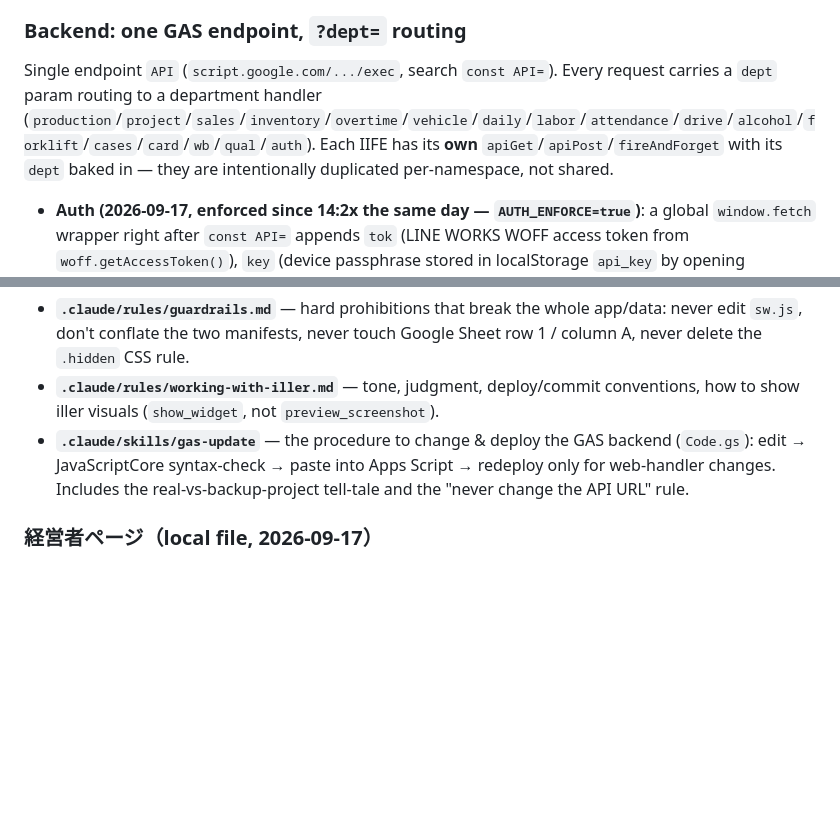
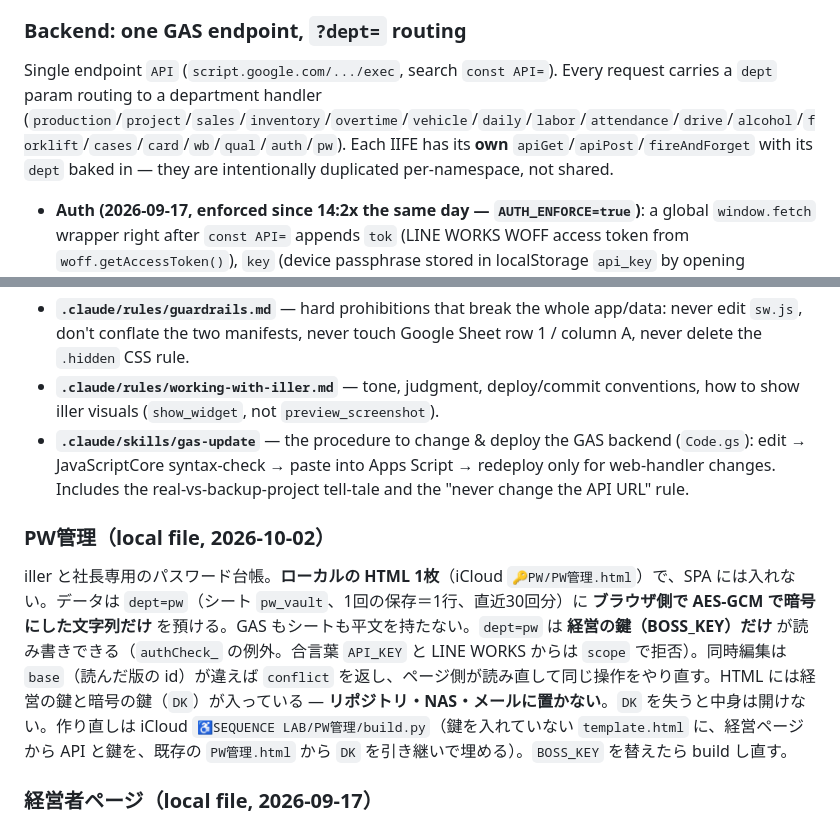
Before and after one commit to kotobuki-tent/app, a Markdown page: CLAUDE.md, 2 parts joined by grey strips. Drawn GitHub-style; blank space fills up the shorter version.

Commit message:
CLAUDE.md：PW管理（dept=pw、経営の鍵だけ・暗号にした文字列だけを預かる、Code.gs v101）を追記
Co-Authored-By: Claude Opus 4.8 <noreply@anthropic.com>

```diff
--- a/CLAUDE.md
+++ b/CLAUDE.md
@@ -38,7 +38,7 @@ The **`App` registry** (search `const App = {`) is the orchestrator:
 
 ### Backend: one GAS endpoint, `?dept=` routing
 
-Single endpoint `API` (`script.google.com/.../exec`, search `const API=`). Every request carries a `dept` param routing to a department handler (`production`/`project`/`sales`/`inventory`/`overtime`/`vehicle`/`daily`/`labor`/`attendance`/`drive`/`alcohol`/`forklift`/`cases`/`card`/`wb`/`qual`/`auth`). Each IIFE has its **own** `apiGet`/`apiPost`/`fireAndForget` with its `dept` baked in — they are intentionally duplicated per-namespace, not shared.
+Single endpoint `API` (`script.google.com/.../exec`, search `const API=`). Every request carries a `dept` param routing to a department handler (`production`/`project`/`sales`/`inventory`/`overtime`/`vehicle`/`daily`/`labor`/`attendance`/`drive`/`alcohol`/`forklift`/`cases`/`card`/`wb`/`qual`/`auth`/`pw`). Each IIFE has its **own** `apiGet`/`apiPost`/`fireAndForget` with its `dept` baked in — they are intentionally duplicated per-namespace, not shared.
 
 - **Auth (2026-09-17, enforced since 14:2x the same day — `AUTH_ENFORCE=true`)**: a global `window.fetch` wrapper right after `const API=` appends `tok` (LINE WORKS WOFF access token from `woff.getAccessToken()`), `key` (device passphrase stored in localStorage `api_key` by opening `spa.html?k=…` once) and `cid` (device id) to every API call — GET query / POST JSON body. GAS `authCheck_` verifies tok via LINE WORKS `/users/me` (10-min cache) or key via Script Property `API_KEY`, logs to sheet `auth_log`, and rejects when Script Property `AUTH_ENFORCE` is `true` (it is). Never put the key in the repo. **After changing the GAS entry, audit every automated caller** (`nippo_notify.py`, the boss page) — they must send `key`+`cid` too.
 - **Vocabulary (2026-09-18, iller)** — full table in README「企画制作」. 見積中/見送り belong to the case (parent) only; children never offer them in selects but keep an inherited value via `Norm.setSel` (option 「…（案件の状態）」). 企画制作 status = 受注→進行中→終了; `type` = `現場`／`レンタル`／`製作` (dates `date_make_start`/`date_make_end`); 納品 type removed. 「メンテ送り」 is a button (`Proj.sendMaint`), not a status. Rental items = 予約→貸出中→返却済→メンテ中／廃棄予定. Legacy words (準備中/現場中/レンタル中/メンテ中 as project status, 施工/納品, メンテ待ち/検品中) are rewritten on load by the global `Norm` (just before `Pending`) — **any new loader of projects/rentals must pass rows through `Norm.proj`/`Norm.rent`**; GAS `CHILD_RANK` keeps the legacy words so old clients cannot roll a case back.
@@ -69,6 +69,10 @@ Operational constraints and how-tos live in dedicated `.claude/` files (loaded a
 - **`.claude/rules/working-with-iller.md`** — tone, judgment, deploy/commit conventions, how to show iller visuals (`show_widget`, not `preview_screenshot`).
 - **`.claude/skills/gas-update`** — the procedure to change & deploy the GAS backend (`Code.gs`): edit → JavaScriptCore syntax-check → paste into Apps Script → redeploy only for web-handler changes. Includes the real-vs-backup-project tell-tale and the "never change the API URL" rule.
 
+### PW管理（local file, 2026-10-02）
+
+iller と社長専用のパスワード台帳。**ローカルの HTML 1枚**（iCloud `🔑PW/PW管理.html`）で、SPA には入れない。データは `dept=pw`（シート `pw_vault`、1回の保存＝1行、直近30回分）に **ブラウザ側で AES-GCM で暗号にした文字列だけ** を預ける。GAS もシートも平文を持たない。`dept=pw` は **経営の鍵（BOSS_KEY）だけ** が読み書きできる（`authCheck_` の例外。合言葉 `API_KEY` と LINE WORKS からは `scope` で拒否）。同時編集は `base`（読んだ版の id）が違えば `conflict` を返し、ページ側が読み直して同じ操作をやり直す。HTML には経営の鍵と暗号の鍵（`DK`）が入っている — **リポジトリ・NAS・メールに置かない**。`DK` を失うと中身は開けない。作り直しは iCloud `♿️SEQUENCE LAB/PW管理/build.py`（鍵を入れていない `template.html` に、経営ページから API と鍵を、既存の `PW管理.html` から `DK` を引き継いで埋める）。`BOSS_KEY` を替えたら build し直す。
+
 ### 経営者ページ（local file, 2026-09-17）
 
 Boss-only features were **removed from the SPA** (日報「記入状況」ranking, 人事考課 link, the whole `?boss=` / `BOSS_KEY` / `bossTap` / crown-badge machinery). They now live in **one local HTML file outside this repo**: iCloud `♿️SEQUENCE LAB/寿テント_経営.html`（iller が 🔑PW から移動、2026-09-24 確認） (double-click to open). The file embeds the API passphrase and the 人事考課 master key, calls this same GAS endpoint (`staff_for_daily`, `daily read`, `read_absence` range, `dept=auth&action=log`) and computes the ranking client-side (`cid=boss-local`). **Never copy it into the repo or any public place.** If `API_KEY` is rotated, update the `KEY` line in that file. The ¥合計 badge stays in the SPA (it is for staff). A short-lived GAS version (「寿テント 経営」) was trashed the same day; its source remains in iCloud `♿️SEQUENCE LAB/経営/` for reference. The legacy `dept=hr` handler was deleted from `Code.gs`; 人事考課 is its own project (`人事考課データ`, owner kcdtaipei).
```
